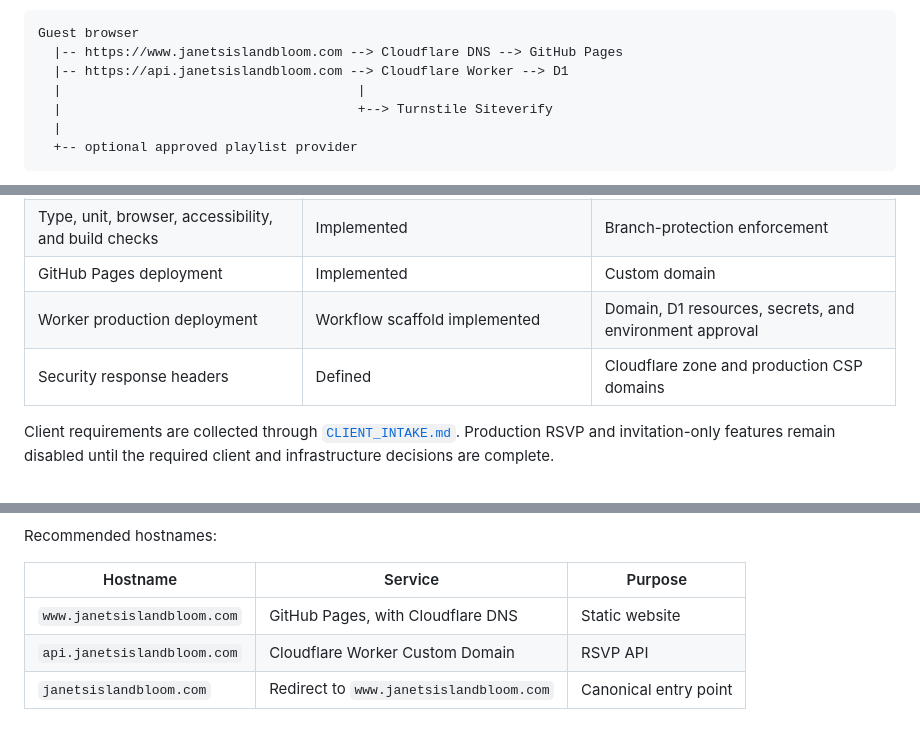
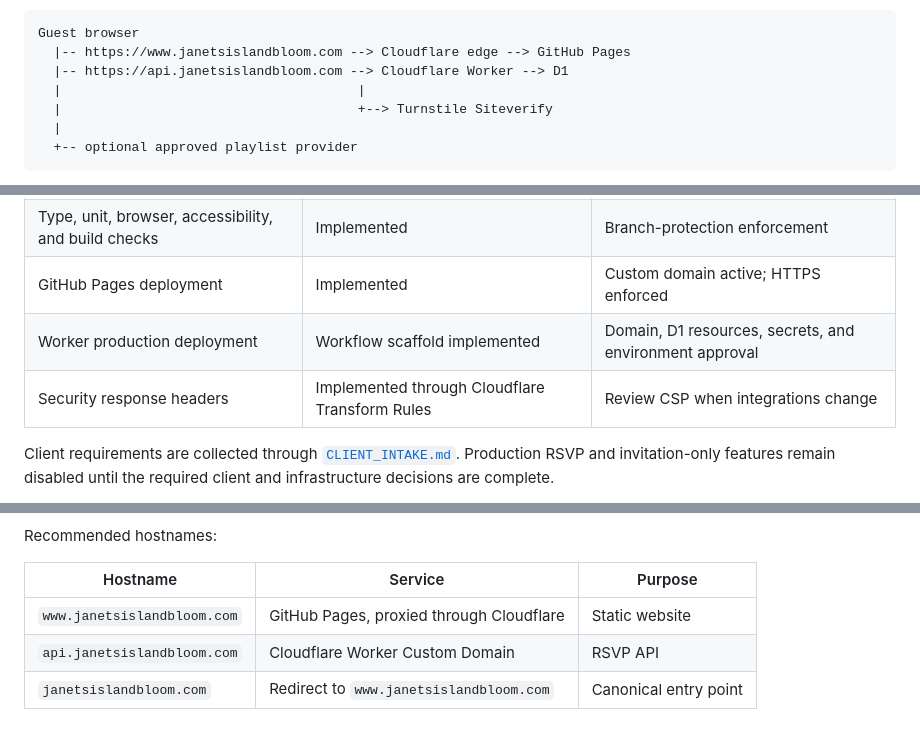
Before and after one commit to Rell2405/Janet-Birthday-Site, a Markdown page: TECH_STACK.md, 3 parts joined by grey strips. GitHub-like rendering.

Commit message:
docs: record completed custom domain setup
Document active HTTPS, Cloudflare proxying, security headers, and validated DNSSEC.

Co-authored-by: Copilot App <223556219+Copilot@users.noreply.github.com>

````diff
--- a/TECH_STACK.md
+++ b/TECH_STACK.md
@@ -32,7 +33,7 @@ The site uses a static-first frontend and a separately deployed RSVP API:
 
 ```text
 Guest browser
-  |-- https://www.janetsislandbloom.com --> Cloudflare DNS --> GitHub Pages
+  |-- https://www.janetsislandbloom.com --> Cloudflare edge --> GitHub Pages
   |-- https://api.janetsislandbloom.com --> Cloudflare Worker --> D1
   |                                      |
   |                                      +--> Turnstile Siteverify
@@ -59,9 +60,9 @@ RSVP Worker deployment.
 | Turnstile verification | Implemented with public local test keys | Production widget and secret provisioning |
 | Rate limiting | Configured | Production thresholds and namespace confirmation |
 | Type, unit, browser, accessibility, and build checks | Implemented | Branch-protection enforcement |
-| GitHub Pages deployment | Implemented | Custom domain |
+| GitHub Pages deployment | Implemented | Custom domain active; HTTPS enforced |
 | Worker production deployment | Workflow scaffold implemented | Domain, D1 resources, secrets, and environment approval |
-| Security response headers | Defined | Cloudflare zone and production CSP domains |
+| Security response headers | Implemented through Cloudflare Transform Rules | Review CSP when integrations change |
 
 Client requirements are collected through [`CLIENT_INTAKE.md`](./CLIENT_INTAKE.md).
 Production RSVP and invitation-only features remain disabled until the required
@@ -415,7 +416,7 @@ Recommended hostnames:
 
 | Hostname | Service | Purpose |
 | --- | --- | --- |
-| `www.janetsislandbloom.com` | GitHub Pages, with Cloudflare DNS | Static website |
+| `www.janetsislandbloom.com` | GitHub Pages, proxied through Cloudflare | Static website |
 | `api.janetsislandbloom.com` | Cloudflare Worker Custom Domain | RSVP API |
 | `janetsislandbloom.com` | Redirect to `www.janetsislandbloom.com` | Canonical entry point |
 
````
Also changed, not shown: other parts of TECH_STACK.md (+1 -0 lines).
